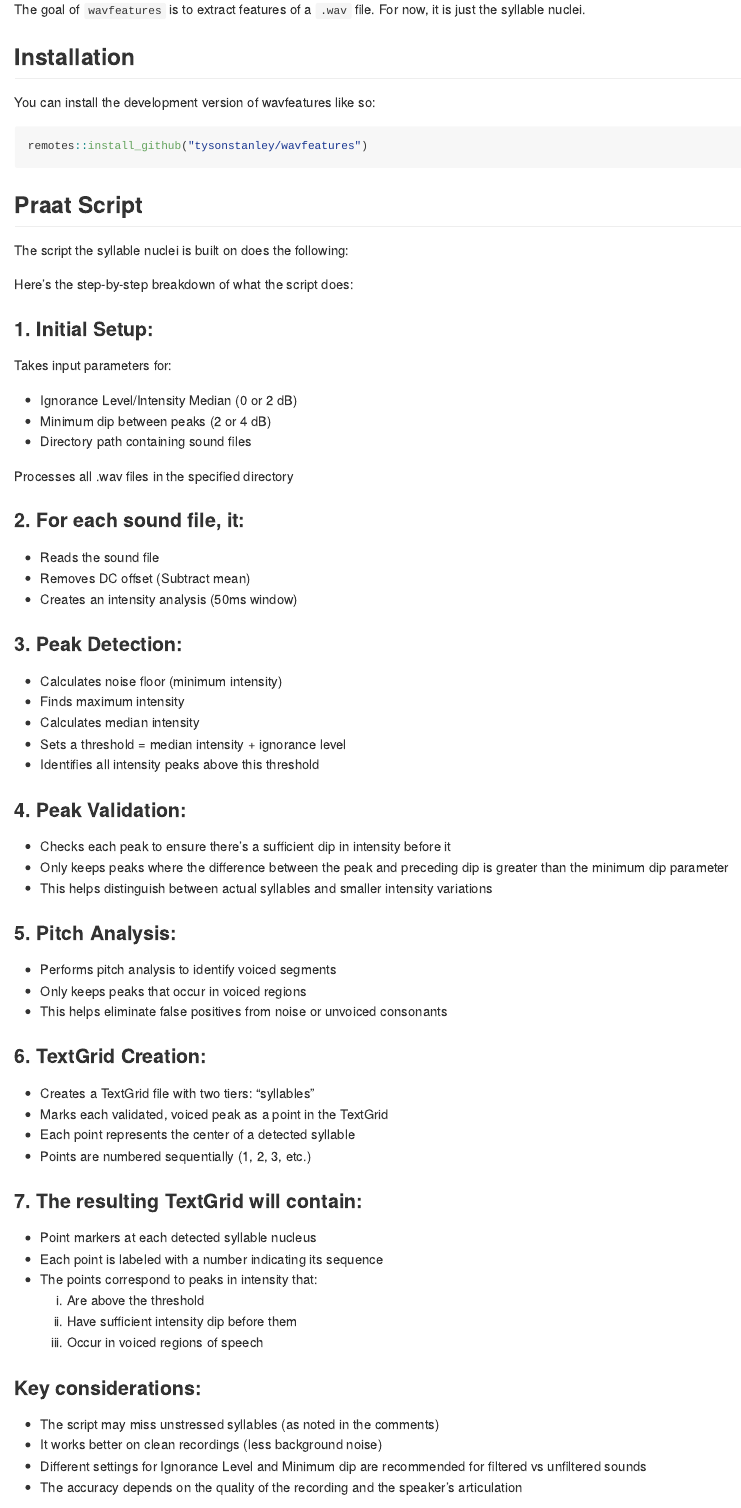
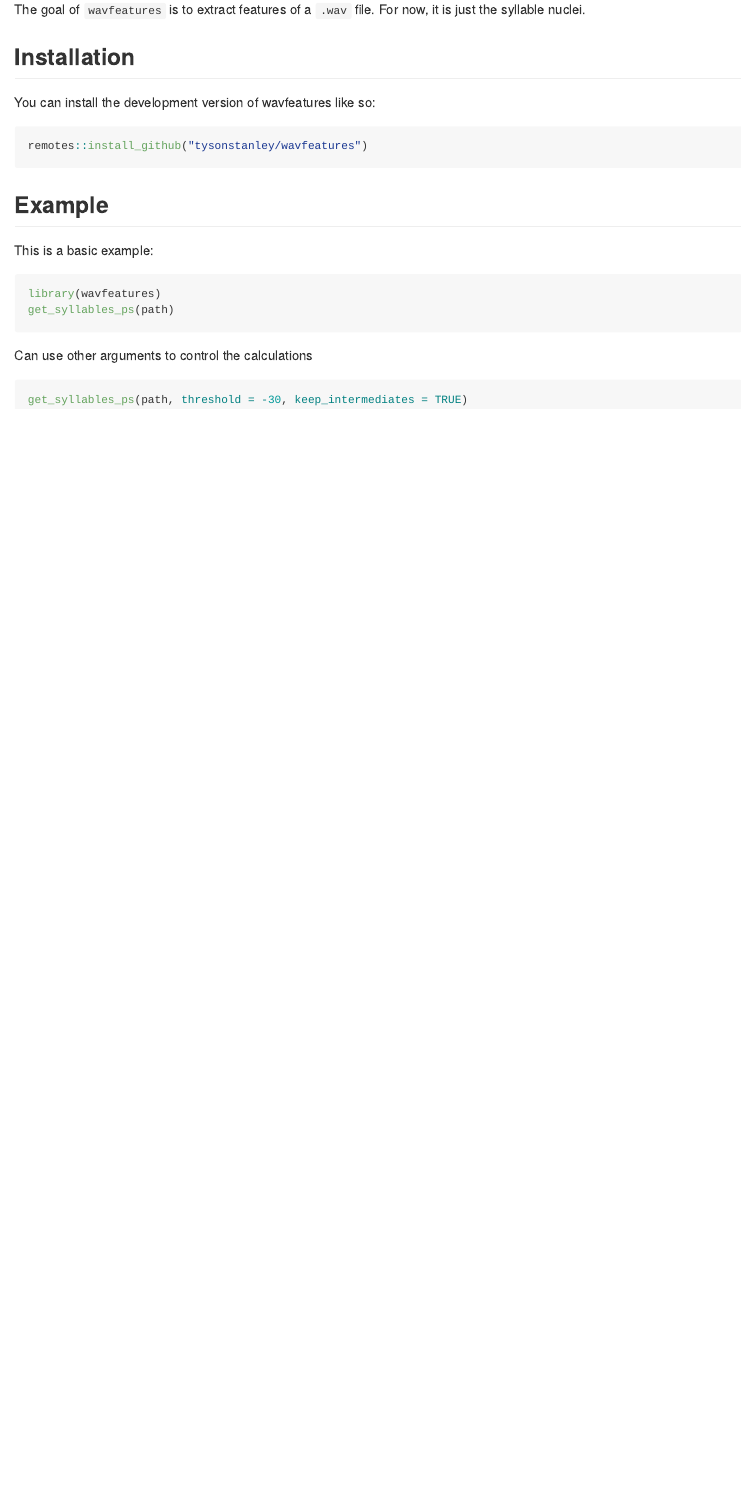
Before and after one commit to TysonStanley/wavfeatures, an R Markdown document (README.Rmd): the page in a window 1100 px wide, from 110 px down. The pictures show the output file README.md that the author committed with the source, drawn offline in the style of GitHub.

Commit message:
updated README

````diff
--- a/README.Rmd
+++ b/README.Rmd
@@ -28,73 +28,6 @@ You can install the development version of wavfeatures like so:
 remotes::install_github("tysonstanley/wavfeatures")
 ```
 
-## Praat Script
-
-The script the syllable nuclei is built on does the following:
-
-Here's the step-by-step breakdown of what the script does:
-
-### 1. Initial Setup:
-
-Takes input parameters for:
-
-* Ignorance Level/Intensity Median (0 or 2 dB)
-* Minimum dip between peaks (2 or 4 dB)
-* Directory path containing sound files
-
-Processes all .wav files in the specified directory
-
-
-### 2. For each sound file, it:
-
-* Reads the sound file
-* Removes DC offset (Subtract mean)
-* Creates an intensity analysis (50ms window)
-
-### 3. Peak Detection:
-
-* Calculates noise floor (minimum intensity)
-* Finds maximum intensity
-* Calculates median intensity
-* Sets a threshold = median intensity + ignorance level
-* Identifies all intensity peaks above this threshold
-
-### 4. Peak Validation:
-
-* Checks each peak to ensure there's a sufficient dip in intensity before it
-* Only keeps peaks where the difference between the peak and preceding dip is greater than the minimum dip parameter
-* This helps distinguish between actual syllables and smaller intensity variations
-
-### 5. Pitch Analysis:
-
-* Performs pitch analysis to identify voiced segments
-* Only keeps peaks that occur in voiced regions
-* This helps eliminate false positives from noise or unvoiced consonants
-
-### 6. TextGrid Creation:
-
-* Creates a TextGrid file with two tiers: "syllables"
-* Marks each validated, voiced peak as a point in the TextGrid
-* Each point represents the center of a detected syllable
-* Points are numbered sequentially (1, 2, 3, etc.)
-
-### 7. The resulting TextGrid will contain:
-
-* Point markers at each detected syllable nucleus
-* Each point is labeled with a number indicating its sequence
-* The points correspond to peaks in intensity that:
-    a) Are above the threshold
-    b) Have sufficient intensity dip before them
-    c) Occur in voiced regions of speech
-
-### Key considerations:
-
-* The script may miss unstressed syllables (as noted in the comments)
-* It works better on clean recordings (less background noise)
-* Different settings for Ignorance Level and Minimum dip are recommended for filtered vs unfiltered sounds
-* The accuracy depends on the quality of the recording and the speaker's articulation
-
-
 
 ## Example
 
@@ -102,3 +35,4 @@ This is a basic example:
 
 ```{r, eval=FALSE}
 library(wavfeatures)
+get_syllables_ps(path)
@@ -105 +40,2 @@ library(wavfeatures)
 
+Can use other arguments to control the calculations
@@ -112 +42,3 @@ textgrid_path <- detect_syllables(
 
+```{r, eval=FALSE}
+get_syllables_ps(path, threshold = -30, keep_intermediates = TRUE)
````
Also changed, not shown: README.md, README.Rmd (10 more changed lines).
